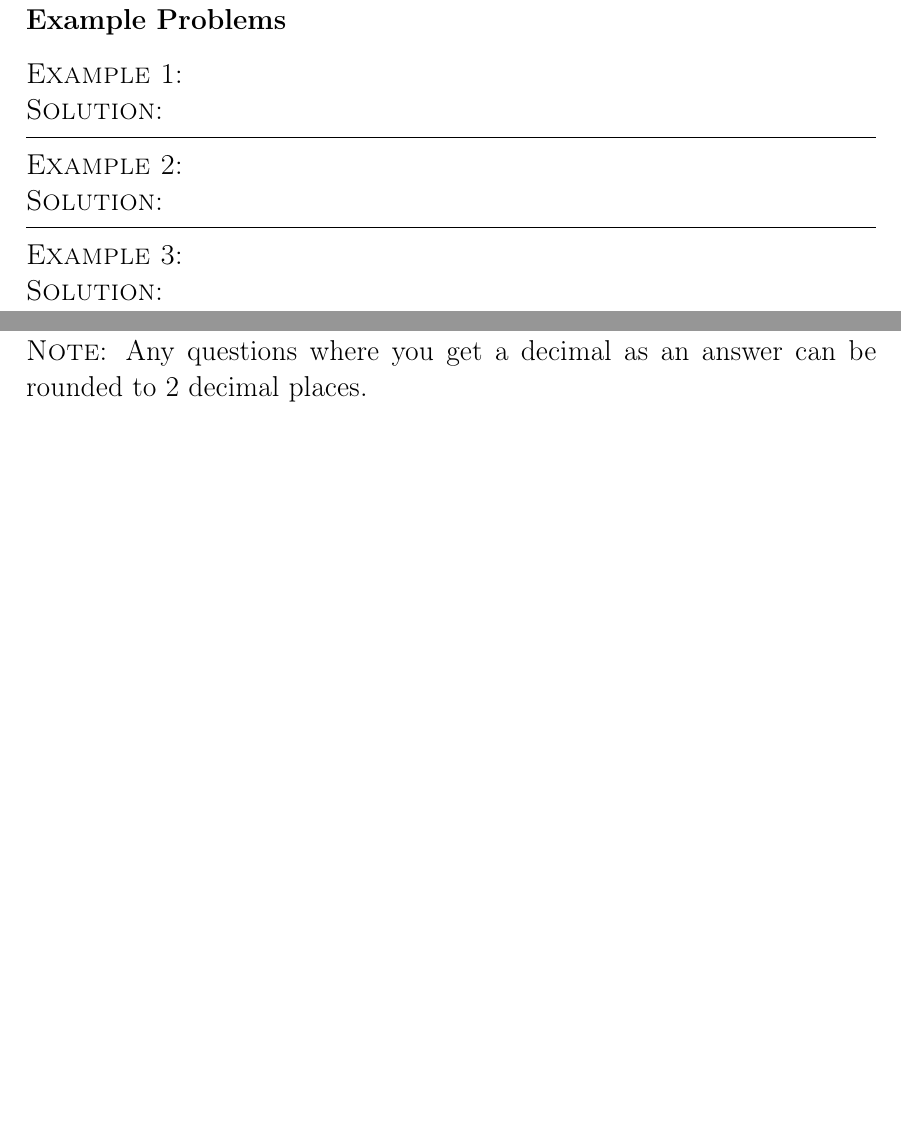
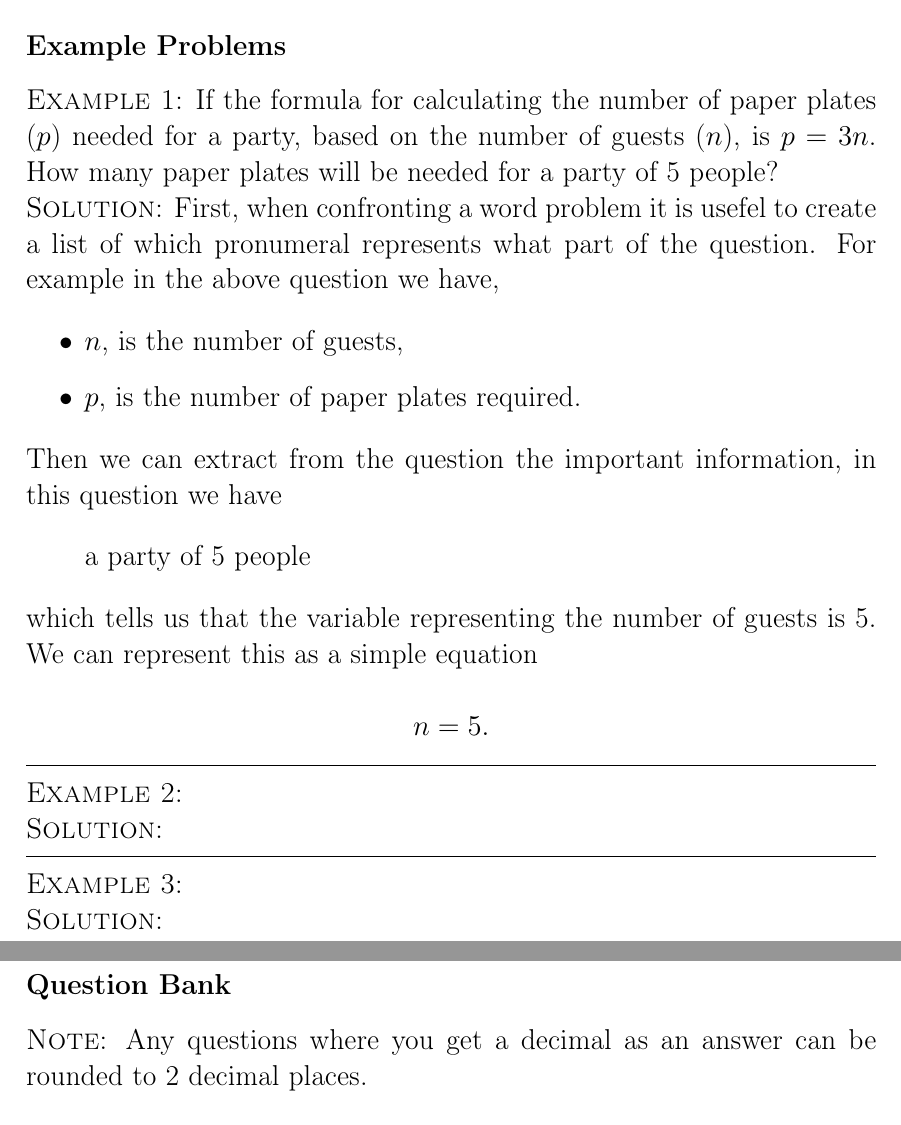
Before and after one commit to Dall4s63/maths_sheets, a LaTeX document (subs_word_probs/sheet.tex): two parts of pages 1 and 2 of 3, joined at a grey line, cut so that both start at the same text, the shorter picture padded with empty space. Compiled offline with pdfLaTeX.

Commit message:
add a sample word problem

```diff
--- a/subs_word_probs/sheet.tex
+++ b/subs_word_probs/sheet.tex
@@ -10,6 +10,8 @@
 \usepackage{amsmath}
 \usepackage{multicol}
 
+\usepackage{csquotes}
+
 \setlength{\parindent}{0pt}
 
 \begin{document}
@@ -18,9 +20,32 @@
 
 \subsection*{Example Problems}
 
-\textsc{Example 1}:
+\textsc{Example 1}: If the formula for calculating the number
+of paper plates ($p$) needed for a party, based on the
+number of guests ($n$), is $p = 3n$. How many paper plates
+will be needed for a party of 5 people?
 
-\textsc{Solution}:
+\textsc{Solution}: First, when confronting a word problem
+it is usefel to create a list of which pronumeral represents
+what part of the question. For example in the above question
+we have,
+
+\begin{itemize}
+\item $n$, is the number of guests,
+\item $p$, is the number of paper plates required.
+\end{itemize}
+
+Then we can extract from the question the important
+information, in this question we have
+
+\begin{displayquote}
+a party of 5 people
+\end{displayquote}
+
+which tells us that the variable representing the number
+of guests is 5. We can represent this as a simple equation
+
+$$n = 5.$$
 
 \vspace{3mm}
 \hrule
```
Also changed, not shown: subs_word_probs/sheet.pdf.
